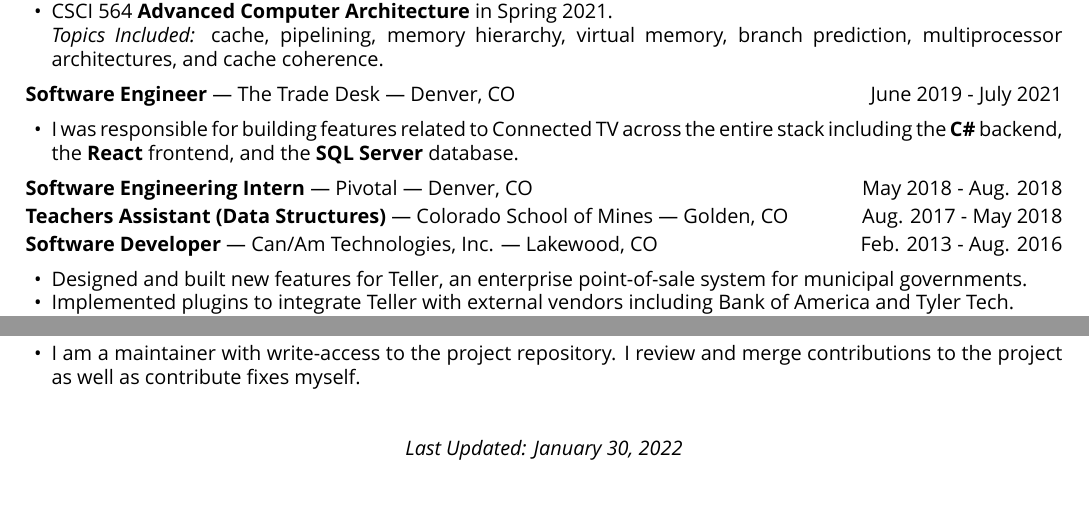
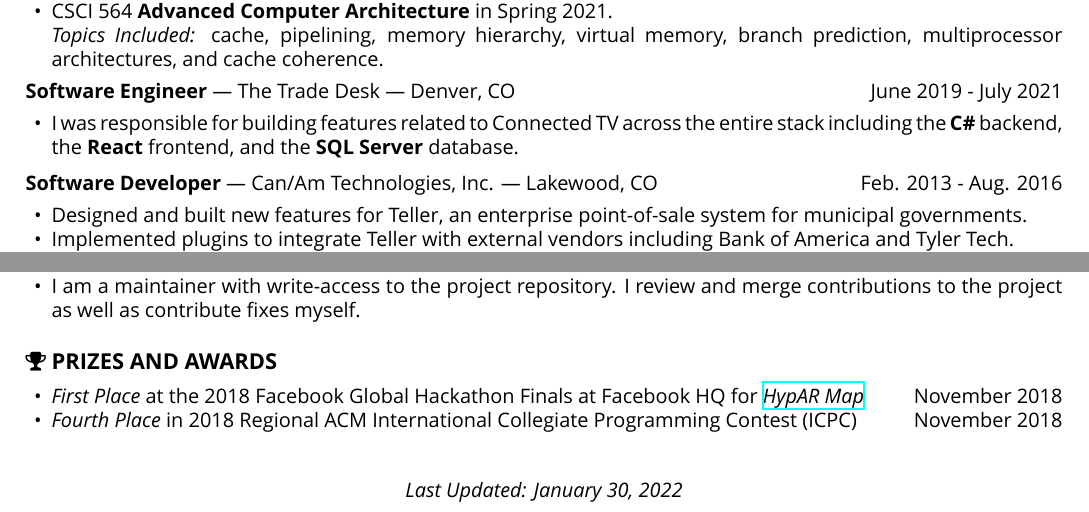
Before and after one commit to sumnerevans/resume, a LaTeX CV (resume.tex): two parts of the page, joined at a grey line, cut so that both start at the same text. Compiled offline with XeLaTeX.

Commit message:
add some prizes and awards back in, remove Pivotal & TA

```diff
--- a/resume.tex
+++ b/resume.tex
@@ -25,7 +25,7 @@
 \setlength{\parindent}{0pt}
 \setlength{\parskip}{0pt}
 \sectionfont{\fontsize{11}{0}\selectfont\MakeUppercase}
-\titlespacing*{\section}{0pt}{16pt}{6pt}
+\titlespacing*{\section}{0pt}{14pt}{5pt}
 \pagenumbering{gobble} % No page number
 
 \setlist[itemize]{noitemsep}
@@ -93,12 +93,12 @@
         frontend, and the \textbf{SQL Server} database.
 \end{itemize}
 
-\textbf{Software Engineering Intern} --- Pivotal --- Denver, CO
-\hfill May 2018 - Aug. 2018
+% \textbf{Software Engineering Intern} --- Pivotal --- Denver, CO
+% \hfill May 2018 - Aug. 2018
 
-\vspace{2pt}
-\textbf{Teachers Assistant (Data Structures)} --- Colorado School of Mines ---
-Golden, CO \hfill Aug. 2017 - May 2018
+% \vspace{2pt}
+% \textbf{Teachers Assistant (Data Structures)} --- Colorado School of Mines ---
+% Golden, CO \hfill Aug. 2017 - May 2018
 
 % \vspace{2pt}
 % \textbf{Software Development Intern} --- Kenzan --- Denver, CO
@@ -188,6 +163,31 @@
         % using the \textbf{Nix} package manager.
     % \item I am a maintainer with write access to the project. I review and merge
         % contributions to the project.
+\end{itemize}
+
+\section*{\faTrophy\ Prizes and Awards}
+\begin{itemize}
+    % \item \textit{Second Place} at HackCU V with a team of Freshmen + myself
+    %     for
+    %     \href{https://sumnerevans.com/pages/portfolio.html#MLocate}{\textit{MLocate}}
+    %     (February 2019)
+    \item \textit{First Place} at the 2018 Facebook Global Hackathon Finals at
+        Facebook HQ for
+        \href{https://sumnerevans.com/pages/portfolio.html#HypAR-Map}{\textit{HypAR Map}}
+        \hfill November 2018
+%     % \item \textit{Best use of GCP, Facebook Best Social Good Hack} at MHacks for
+%     %     \href{https://sumnerevans.com/pages/portfolio.html#Datanium}{\textit{Datanium}}
+%     %     (October 2018)
+    \item \textit{Fourth Place} in 2018 Regional ACM International Collegiate
+        Programming Contest (ICPC) \hfill November 2018
+%     % \item \textit{First Place} at Google Games in Boulder (April 2018)
+%     % \item \textit{Judges Favorite, Best Use of AWS, Dish Network sponsor prize}
+%     %     at HackCU IV for
+%     %     \href{https://sumnerevans.com/pages/portfolio.html#Wii-Track}{\textit{Wii Track}}
+%     %     (February 2018)
+%     % \item \textit{Grand Prize} at the Xilinx Pynq Hackathon for
+%     %     \href{https://sumnerevans.com/pages/portfolio.html#Parqyng-Lots}{\textit{Parqyng Lots}}
+%     %     (October 2017)
 \end{itemize}
 
 % \textbf{Visplay} ---
```
Also changed, not shown: resume.pdf, resume.tex (25 more changed lines).
